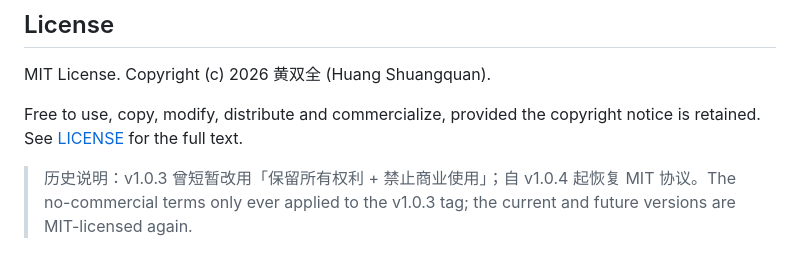
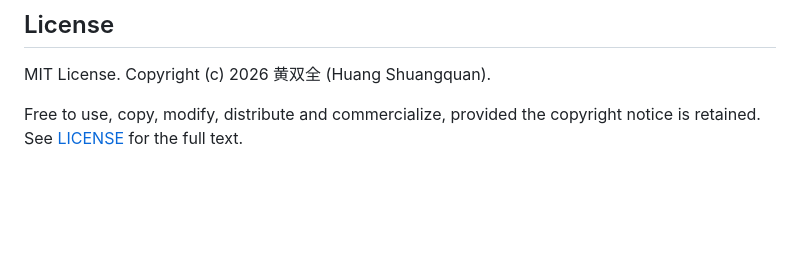
Before and after one commit to hsq2004815-oss/resource-hub-desktop, a Markdown page: README.md, the part around the change. Drawn GitHub-style; blank space fills up the shorter version.

Commit message:
docs: drop the license history note from the README

```diff
--- a/README.md
+++ b/README.md
@@ -139,7 +139,3 @@ MIT License. Copyright (c) 2026 黄双全 (Huang Shuangquan).
 
 Free to use, copy, modify, distribute and commercialize, provided the copyright
 notice is retained. See [LICENSE](LICENSE) for the full text.
-
-> 历史说明：v1.0.3 曾短暂改用「保留所有权利 + 禁止商业使用」；自 v1.0.4 起恢复
-> MIT 协议。The no-commercial terms only ever applied to the v1.0.3 tag; the
-> current and future versions are MIT-licensed again.
```
